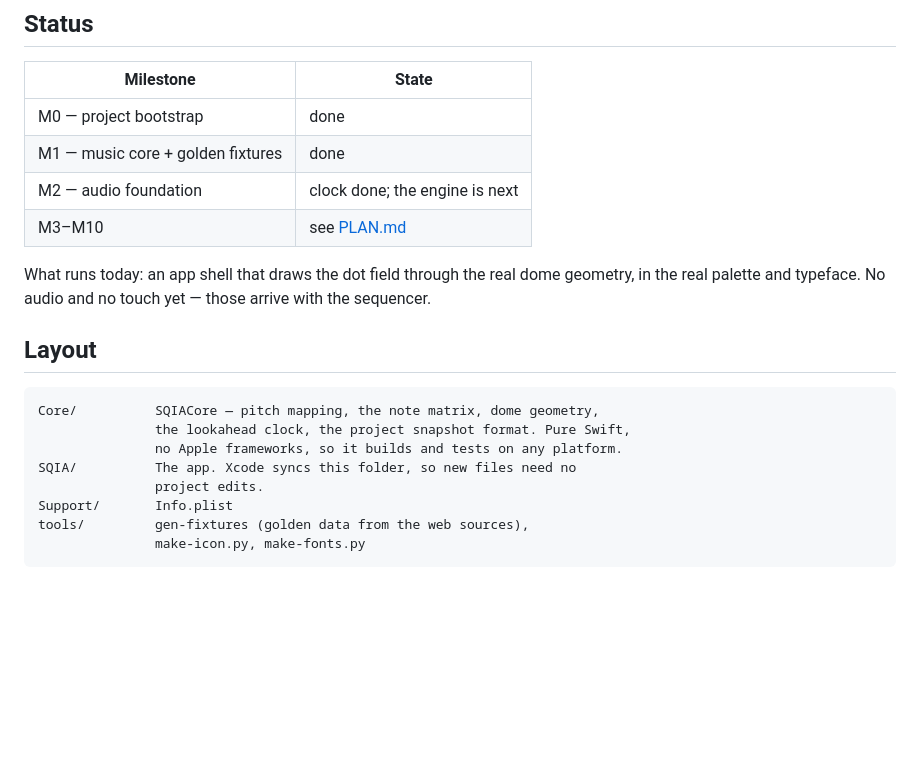
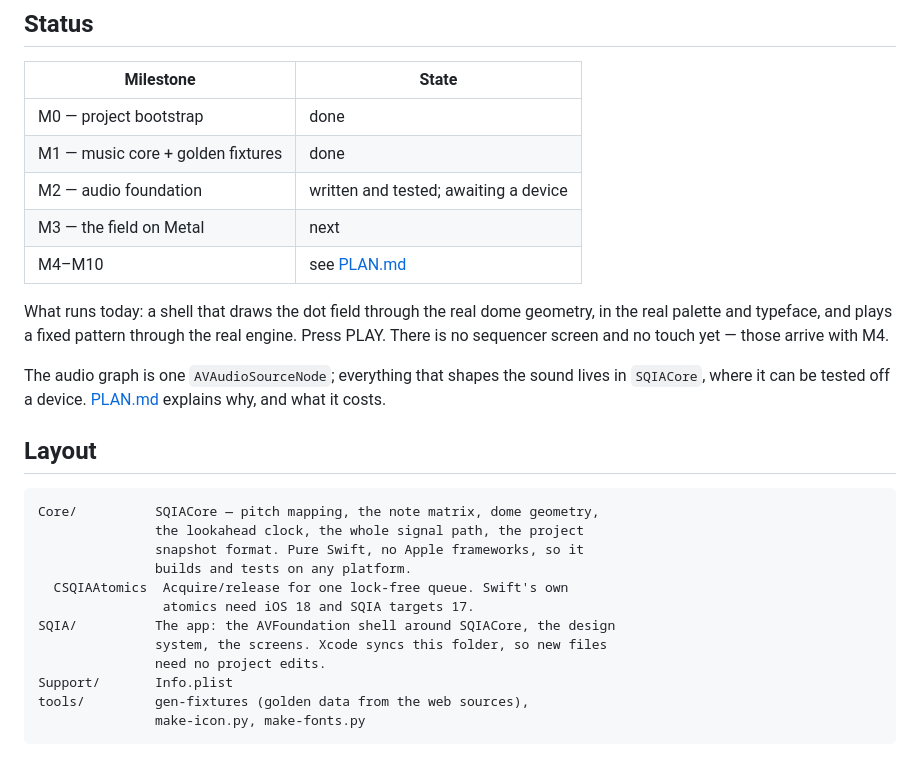
Before and after one commit to serezhaOk/SQIA-ios, a Markdown page: README.md, the part around the change. Drawn GitHub-style; blank space fills up the shorter version.

````diff
--- a/README.md
+++ b/README.md
@@ -16,21 +16,31 @@ each part maps onto iOS.
 | --- | --- |
 | M0 — project bootstrap | done |
 | M1 — music core + golden fixtures | done |
-| M2 — audio foundation | clock done; the engine is next |
-| M3–M10 | see [PLAN.md](PLAN.md) |
+| M2 — audio foundation | written and tested; awaiting a device |
+| M3 — the field on Metal | next |
+| M4–M10 | see [PLAN.md](PLAN.md) |
 
-What runs today: an app shell that draws the dot field through the real dome
-geometry, in the real palette and typeface. No audio and no touch yet — those
-arrive with the sequencer.
+What runs today: a shell that draws the dot field through the real dome
+geometry, in the real palette and typeface, and plays a fixed pattern through
+the real engine. Press PLAY. There is no sequencer screen and no touch yet —
+those arrive with M4.
+
+The audio graph is one `AVAudioSourceNode`; everything that shapes the sound
+lives in `SQIACore`, where it can be tested off a device. [PLAN.md](PLAN.md)
+explains why, and what it costs.
 
 ## Layout
 
 ```
 Core/          SQIACore — pitch mapping, the note matrix, dome geometry,
-               the lookahead clock, the project snapshot format. Pure Swift,
-               no Apple frameworks, so it builds and tests on any platform.
-SQIA/          The app. Xcode syncs this folder, so new files need no
-               project edits.
+               the lookahead clock, the whole signal path, the project
+               snapshot format. Pure Swift, no Apple frameworks, so it
+               builds and tests on any platform.
+  CSQIAAtomics  Acquire/release for one lock-free queue. Swift's own
+                atomics need iOS 18 and SQIA targets 17.
+SQIA/          The app: the AVFoundation shell around SQIACore, the design
+               system, the screens. Xcode syncs this folder, so new files
+               need no project edits.
 Support/       Info.plist
 tools/         gen-fixtures (golden data from the web sources),
                make-icon.py, make-fonts.py
````
Also changed, not shown: PLAN.md (+39 -13 lines).
